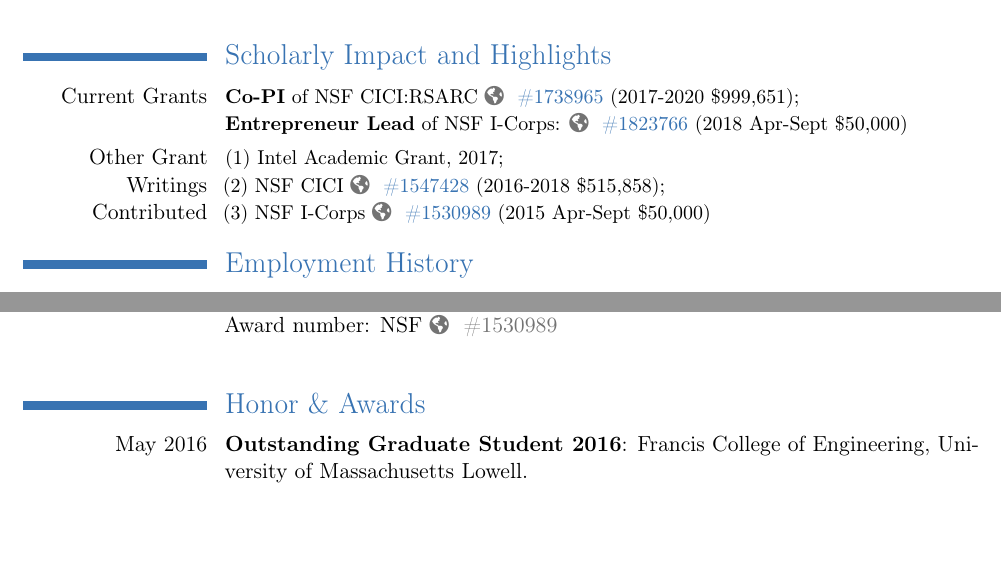
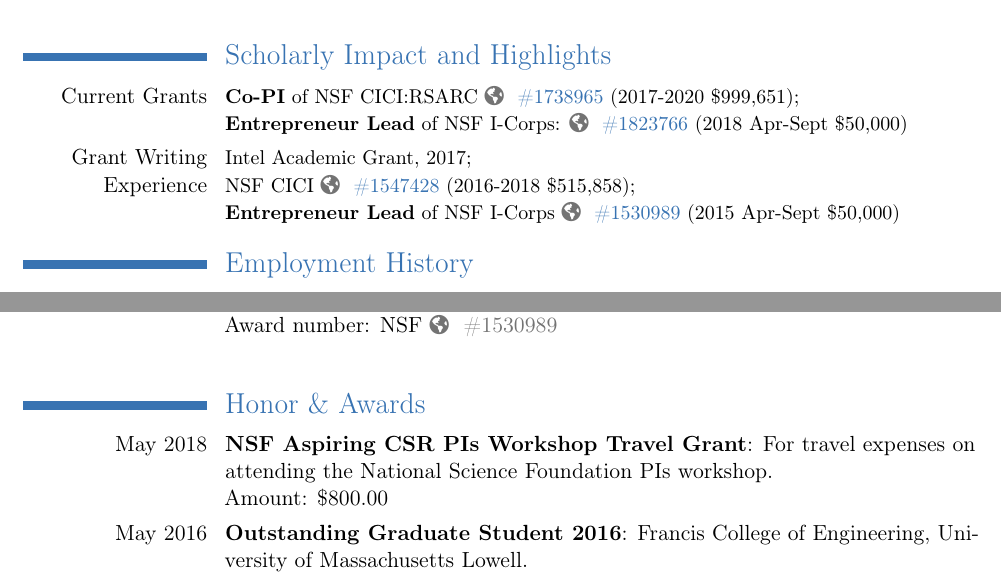
Before and after one commit to Peilong/CV, a LaTeX CV (cv.tex): two parts of pages 1 and 2 of 4, joined at a grey line, cut so that both start at the same text, the shorter picture padded with empty space. Compiled offline with pdfLaTeX.

Commit message:
update 05/30/2018

```diff
--- a/cv.tex
+++ b/cv.tex
@@ -54,12 +54,12 @@
 \textbf{Entrepreneur Lead} of NSF I-Corps: \href{https://nsf.gov/awardsearch/showAward?AWD_ID=1823766}
   {\color{color1}\homepagesymbol~\#1823766} (2018 Apr-Sept \$50,000)}
 %
-\cvline{Other Grant Writings Contributed}%
+\cvline{Grant Writing Experience}%
 {\small
-  (1) Intel Academic Grant, 2017; \newline
-  (2) NSF CICI \href{https://www.nsf.gov/awardsearch/showAward?AWD_ID=1547428}
+  Intel Academic Grant, 2017; \newline
+  NSF CICI \href{https://www.nsf.gov/awardsearch/showAward?AWD_ID=1547428}
   {\color{color1}\homepagesymbol~\#1547428} (2016-2018 \$515,858); \newline
-  (3) NSF I-Corps \href{https://www.nsf.gov/awardsearch/showAward?AWD_ID=1530989}
+  \textbf{Entrepreneur Lead} of NSF I-Corps \href{https://www.nsf.gov/awardsearch/showAward?AWD_ID=1530989}
     {\color{color1}\homepagesymbol~\#1530989} (2015 Apr-Sept \$50,000)
 }
 %
@@ -173,6 +173,11 @@ Award number: NSF \href{https://www.nsf.gov/awardsearch/showAward?AWD_ID=1530989
 }
 
 \section{Honor \& Awards}
+\cvline{May 2018}%
+{\textbf{NSF Aspiring CSR PIs Workshop Travel Grant}: For travel expenses on attending the National Science Foundation PIs workshop. \newline
+Amount: \$800.00
+}
+
 \cvline{May 2016}%
 {\textbf{Outstanding Graduate Student 2016}: Francis College of Engineering, University of Massachusetts Lowell.
 }
```
